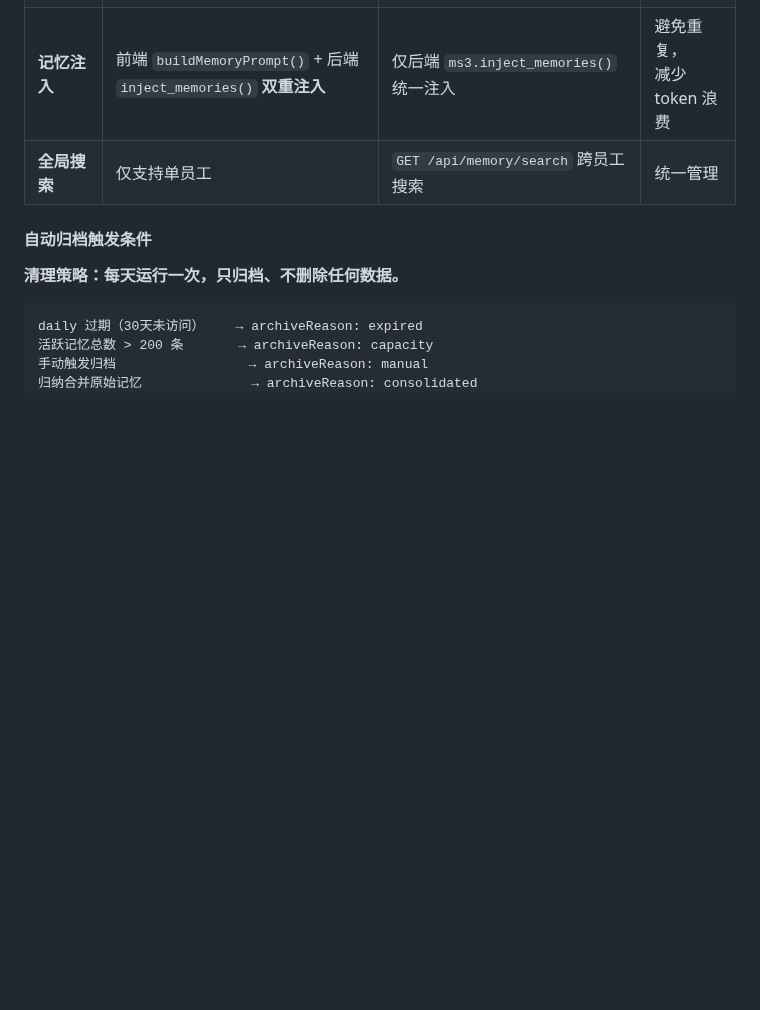
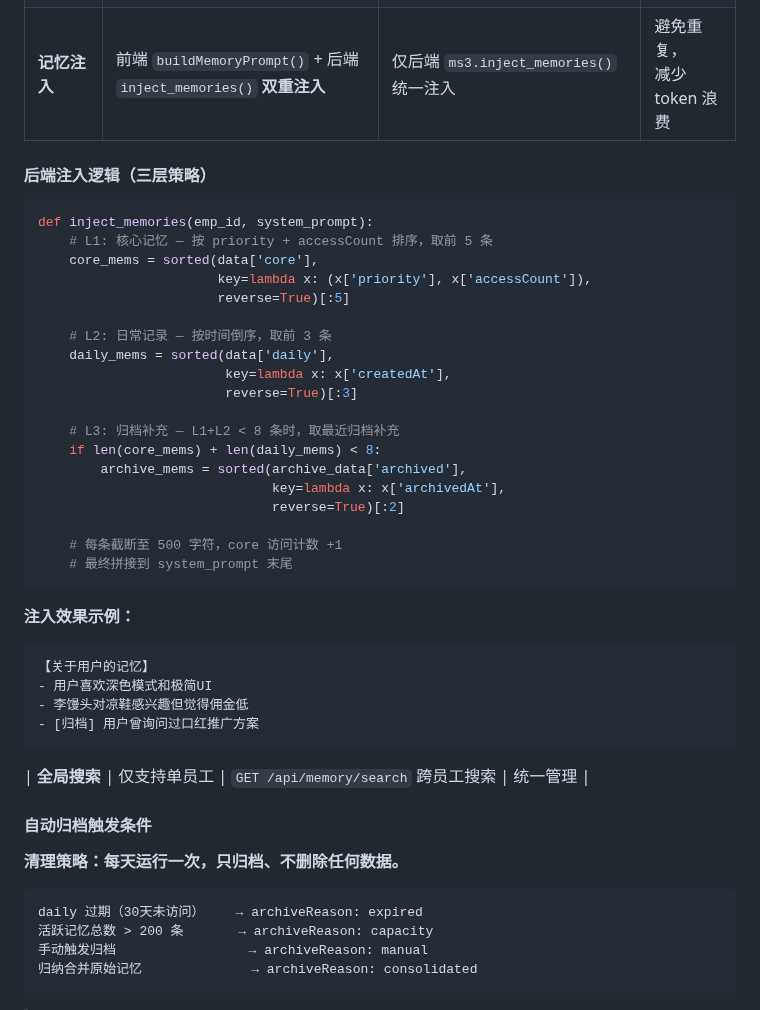
Before and after one commit to 1920977306/solobrave, a Markdown page: docs/SoloBrave-大脑系统设计文档.md, the part around the change. Drawn GitHub-style; blank space fills up the shorter version.

Commit message:
docs: 补充后端记忆注入三层策略详细逻辑（L1 core + L2 daily + L3 archive）

````diff
--- a/docs/SoloBrave-大脑系统设计文档.md
+++ b/docs/SoloBrave-大脑系统设计文档.md
@@ -1660,6 +1660,38 @@ SoloBrave 后端目前提供约 **60 个 HTTP 端点**，全部基于 `http.serv
 | **容量控制** | 仅写入时检查 | 写入检查 + 读取时自动归档（>200条） | 自动维护 |
 | **归纳合并** | 无 | `POST /api/memory/consolidate` | AI 摘要合并，减少碎片 |
 | **记忆注入** | 前端 `buildMemoryPrompt()` + 后端 `inject_memories()` **双重注入** | 仅后端 `ms3.inject_memories()` 统一注入 | 避免重复，<br>减少 token 浪费 |
+
+#### 后端注入逻辑（三层策略）
+
+```python
+def inject_memories(emp_id, system_prompt):
+    # L1: 核心记忆 — 按 priority + accessCount 排序，取前 5 条
+    core_mems = sorted(data['core'],
+                       key=lambda x: (x['priority'], x['accessCount']),
+                       reverse=True)[:5]
+
+    # L2: 日常记录 — 按时间倒序，取前 3 条
+    daily_mems = sorted(data['daily'],
+                        key=lambda x: x['createdAt'],
+                        reverse=True)[:3]
+
+    # L3: 归档补充 — L1+L2 < 8 条时，取最近归档补充
+    if len(core_mems) + len(daily_mems) < 8:
+        archive_mems = sorted(archive_data['archived'],
+                              key=lambda x: x['archivedAt'],
+                              reverse=True)[:2]
+
+    # 每条截断至 500 字符，core 访问计数 +1
+    # 最终拼接到 system_prompt 末尾
+```
+
+**注入效果示例：**
+```
+【关于用户的记忆】
+- 用户喜欢深色模式和极简UI
+- 李馒头对凉鞋感兴趣但觉得佣金低
+- [归档] 用户曾询问过口红推广方案
+```
 | **全局搜索** | 仅支持单员工 | `GET /api/memory/search` 跨员工搜索 | 统一管理 |
 
 #### 自动归档触发条件
````
